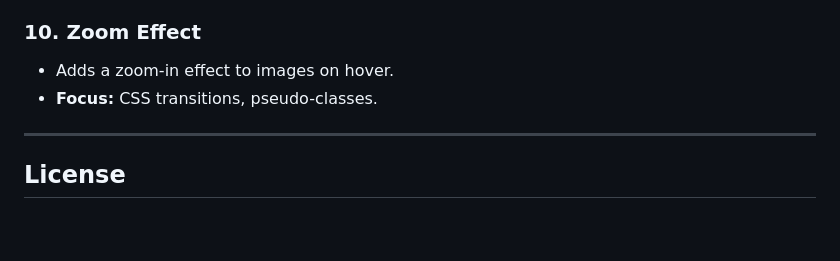
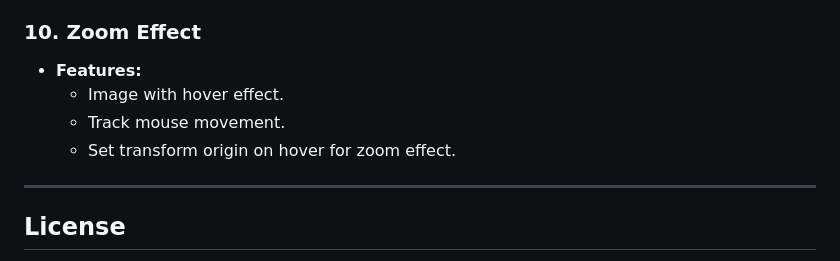
Before and after one commit to abhi522k/Vanilla-JS-10-Projects, a Markdown page: README.md, the part around one of its changes. Rendered like a GitHub page; blank space fills up the shorter version.

```diff
--- a/README.md
+++ b/README.md
@@ -93,7 +114,9 @@ The goal of these projects is to master essential web development concepts and t
 
 ### 10. Zoom Effect
-- Adds a zoom-in effect to images on hover.
-- **Focus:** CSS transitions, pseudo-classes.
+- **Features:**
+  - Image with hover effect.
+  - Track mouse movement.
+  - Set transform origin on hover for zoom effect.
 
 ---
 
```
Also changed, not shown: other parts of README.md (+40 -19 lines).
